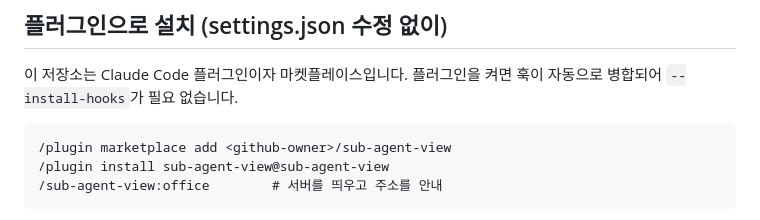
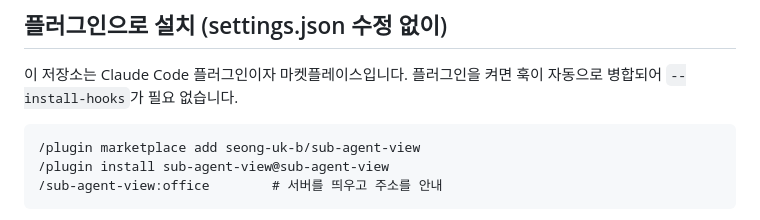
Before and after one commit to seong-uk-b/sub-agent-view, a Markdown page: README.md, the part around the change. GitHub-like rendering.

Commit message:
docs: point plugin install at seong-uk-b/sub-agent-view
Co-Authored-By: Claude Fable 5.1 <noreply@anthropic.com>

````diff
--- a/README.md
+++ b/README.md
@@ -26,7 +26,7 @@ node server/index.js                     # http://127.0.0.1:4711
 이 저장소는 Claude Code 플러그인이자 마켓플레이스입니다. 플러그인을 켜면 훅이 자동으로 병합되어 `--install-hooks`가 필요 없습니다.
 
 ```
-/plugin marketplace add <github-owner>/sub-agent-view
+/plugin marketplace add seong-uk-b/sub-agent-view
 /plugin install sub-agent-view@sub-agent-view
 /sub-agent-view:office        # 서버를 띄우고 주소를 안내
 ```
````
